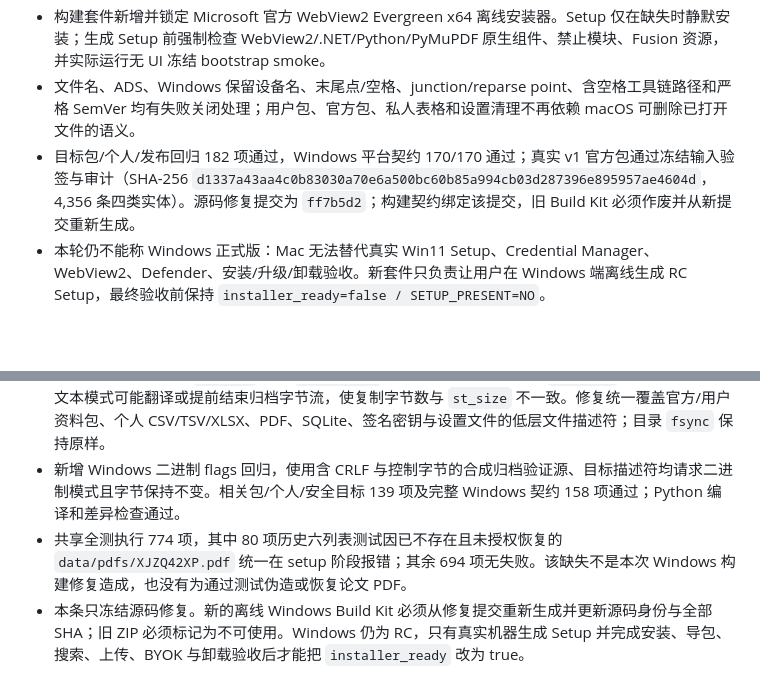
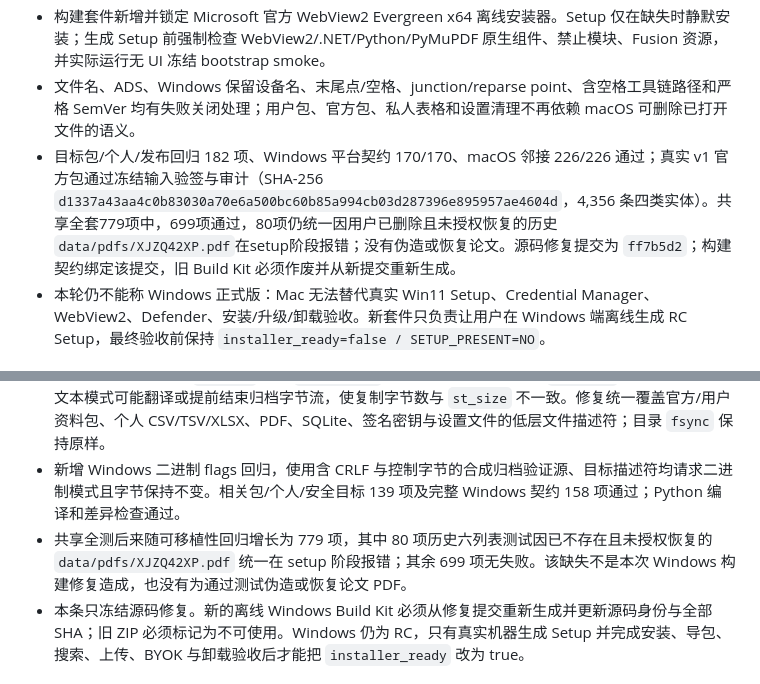
Before and after one commit to XPYY233/auto-research, a Markdown page: PROJECT_LOG.md, 2 parts joined by grey strips. Rendered like a GitHub page; blank space fills up the shorter version.

Commit message:
docs: record Windows portability validation

```diff
--- a/PROJECT_LOG.md
+++ b/PROJECT_LOG.md
@@ -8,7 +8,7 @@
 - 完成冻结运行时审计：版本、发布契约和官方包资源统一从 PyInstaller `_MEIPASS` 解析；Windows 进程存活不再使用 `os.kill(pid, 0)`；平台启动失败在无控制台 EXE 中显示稳定中文错误；不可用的 publisher/v12 维护模块不再进入 package-center 启动闭包。
 - 构建套件新增并锁定 Microsoft 官方 WebView2 Evergreen x64 离线安装器。Setup 仅在缺失时静默安装；生成 Setup 前强制检查 WebView2/.NET/Python/PyMuPDF 原生组件、禁止模块、Fusion 资源，并实际运行无 UI 冻结 bootstrap smoke。
 - 文件名、ADS、Windows 保留设备名、末尾点/空格、junction/reparse point、含空格工具链路径和严格 SemVer 均有失败关闭处理；用户包、官方包、私人表格和设置清理不再依赖 macOS 可删除已打开文件的语义。
-- 目标包/个人/发布回归 182 项通过，Windows 平台契约 170/170 通过；真实 v1 官方包通过冻结输入验签与审计（SHA-256 `d1337a43aa4c0b83030a70e6a500bc60b85a994cb03d287396e895957ae4604d`，4,356 条四类实体）。源码修复提交为 `ff7b5d2`；构建契约绑定该提交，旧 Build Kit 必须作废并从新提交重新生成。
+- 目标包/个人/发布回归 182 项、Windows 平台契约 170/170、macOS 邻接 226/226 通过；真实 v1 官方包通过冻结输入验签与审计（SHA-256 `d1337a43aa4c0b83030a70e6a500bc60b85a994cb03d287396e895957ae4604d`，4,356 条四类实体）。共享全套779项中，699项通过，80项仍统一因用户已删除且未授权恢复的历史`data/pdfs/XJZQ42XP.pdf`在setup阶段报错；没有伪造或恢复论文。源码修复提交为 `ff7b5d2`；构建契约绑定该提交，旧 Build Kit 必须作废并从新提交重新生成。
 - 本轮仍不能称 Windows 正式版：Mac 无法替代真实 Win11 Setup、Credential Manager、WebView2、Defender、安装/升级/卸载验收。新套件只负责让用户在 Windows 端离线生成 RC Setup，最终验收前保持 `installer_ready=false / SETUP_PRESENT=NO`。
 
 ## 2026-08-21：Windows 离线 Build Kit 二进制文件边界修复
@@ -16,7 +16,7 @@
 - 真实 Windows 11 构建已通过离线 Python、锁定依赖与内置 Inno Setup，随后在 `[4/8]` 官方资料包审计处稳定返回“资料包复制过程中发生变化”。将套件从移动盘迁到 C 盘后错误不变，排除了盘符和下载占位因素。
 - 根因是共享核心通过 `os.open` 复制 `.aresearch` 时未显式请求 Windows `O_BINARY`；Windows CRT 文本模式可能翻译或提前结束归档字节流，使复制字节数与 `st_size` 不一致。修复统一覆盖官方/用户资料包、个人 CSV/TSV/XLSX、PDF、SQLite、签名密钥与设置文件的低层文件描述符；目录 `fsync` 保持原样。
 - 新增 Windows 二进制 flags 回归，使用含 CRLF 与控制字节的合成归档验证源、目标描述符均请求二进制模式且字节保持不变。相关包/个人/安全目标 139 项及完整 Windows 契约 158 项通过；Python 编译和差异检查通过。
-- 共享全测执行 774 项，其中 80 项历史六列表测试因已不存在且未授权恢复的 `data/pdfs/XJZQ42XP.pdf` 统一在 setup 阶段报错；其余 694 项无失败。该缺失不是本次 Windows 构建修复造成，也没有为通过测试伪造或恢复论文 PDF。
+- 共享全测后来随可移植性回归增长为 779 项，其中 80 项历史六列表测试因已不存在且未授权恢复的 `data/pdfs/XJZQ42XP.pdf` 统一在 setup 阶段报错；其余 699 项无失败。该缺失不是本次 Windows 构建修复造成，也没有为通过测试伪造或恢复论文 PDF。
 - 本条只冻结源码修复。新的离线 Windows Build Kit 必须从修复提交重新生成并更新源码身份与全部 SHA；旧 ZIP 必须标记为不可使用。Windows 仍为 RC，只有真实机器生成 Setup 并完成安装、导包、搜索、上传、BYOK 与卸载验收后才能把 `installer_ready` 改为 true。
 
 ## 2026-08-21：v1.0.0 build22 功能冻结与发布前验证
```
